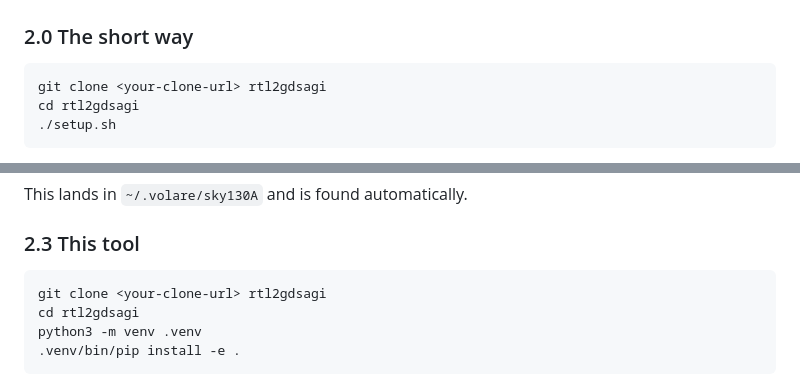
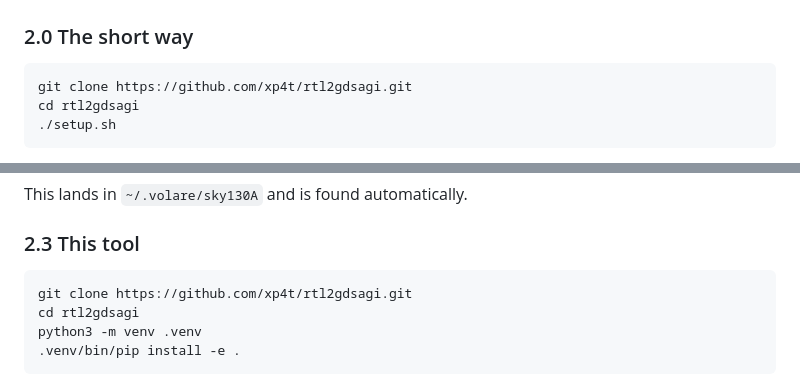
Before and after one commit to xp4t/rtl2gdsagi, a Markdown page: README.md, 2 parts joined by grey strips. Rendered like a GitHub page.

Commit message:
Fix clone URL in README instructions
Updated clone command in README to use the correct URL.

````diff
--- a/README.md
+++ b/README.md
@@ -66,7 +66,7 @@ all generated. If you *want* to control them you can
 ### 2.0 The short way
 
 ```bash
-git clone <your-clone-url> rtl2gdsagi
+git clone https://github.com/xp4t/rtl2gdsagi.git
 cd rtl2gdsagi
 ./setup.sh
 ```
@@ -149,7 +149,7 @@ This lands in `~/.volare/sky130A` and is found automatically.
 ### 2.3 This tool
 
 ```bash
-git clone <your-clone-url> rtl2gdsagi
+git clone https://github.com/xp4t/rtl2gdsagi.git
 cd rtl2gdsagi
 python3 -m venv .venv
 .venv/bin/pip install -e .
````
